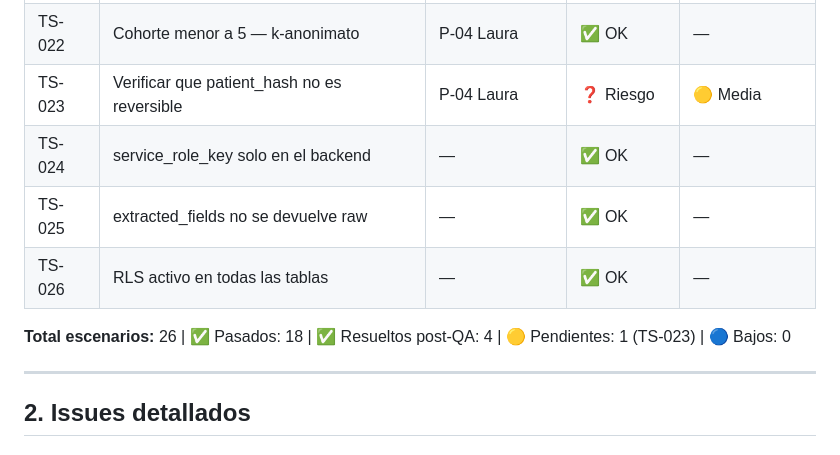
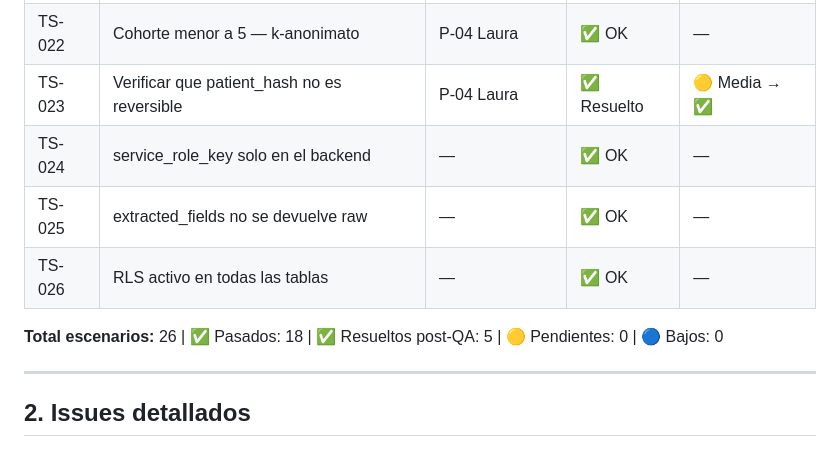
Before and after one commit to brentag/bresca-app, a Markdown page: docs/10_TestResults_Bresca.md, the part around one of its changes. Drawn GitHub-style.

```diff
--- a/docs/10_TestResults_Bresca.md
+++ b/docs/10_TestResults_Bresca.md
@@ -37,12 +37,12 @@
 | TS-020 | Dashboard con zero data | P-04 Laura | ✅ OK | — |
 | TS-021 | Matching por criterios básicos | P-04 Laura | ✅ OK | — |
 | TS-022 | Cohorte menor a 5 — k-anonimato | P-04 Laura | ✅ OK | — |
-| TS-023 | Verificar que patient_hash no es reversible | P-04 Laura | ❓ Riesgo | 🟡 Media |
+| TS-023 | Verificar que patient_hash no es reversible | P-04 Laura | ✅ Resuelto | 🟡 Media → ✅ |
 | TS-024 | service_role_key solo en el backend | — | ✅ OK | — |
 | TS-025 | extracted_fields no se devuelve raw | — | ✅ OK | — |
 | TS-026 | RLS activo en todas las tablas | — | ✅ OK | — |
 
-**Total escenarios:** 26 | ✅ Pasados: 18 | ✅ Resueltos post-QA: 4 | 🟡 Pendientes: 1 (TS-023) | 🔵 Bajos: 0
+**Total escenarios:** 26 | ✅ Pasados: 18 | ✅ Resueltos post-QA: 5 | 🟡 Pendientes: 0 | 🔵 Bajos: 0
 
 ---
 
```
Also changed, not shown: other parts of docs/10_TestResults_Bresca.md (+15 -17 lines), docs/checkpoint_deploy_2026-05-05.md (+13 -9 lines).
